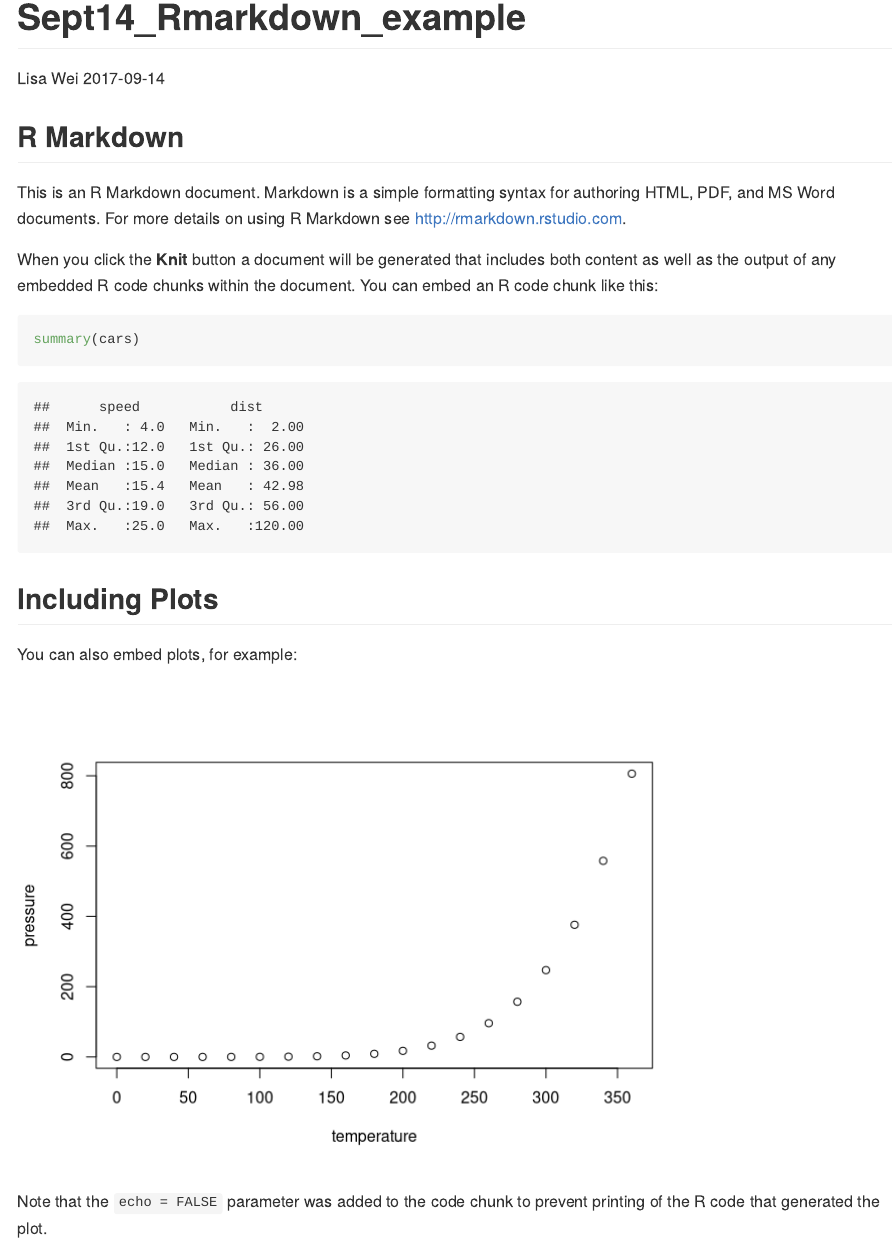
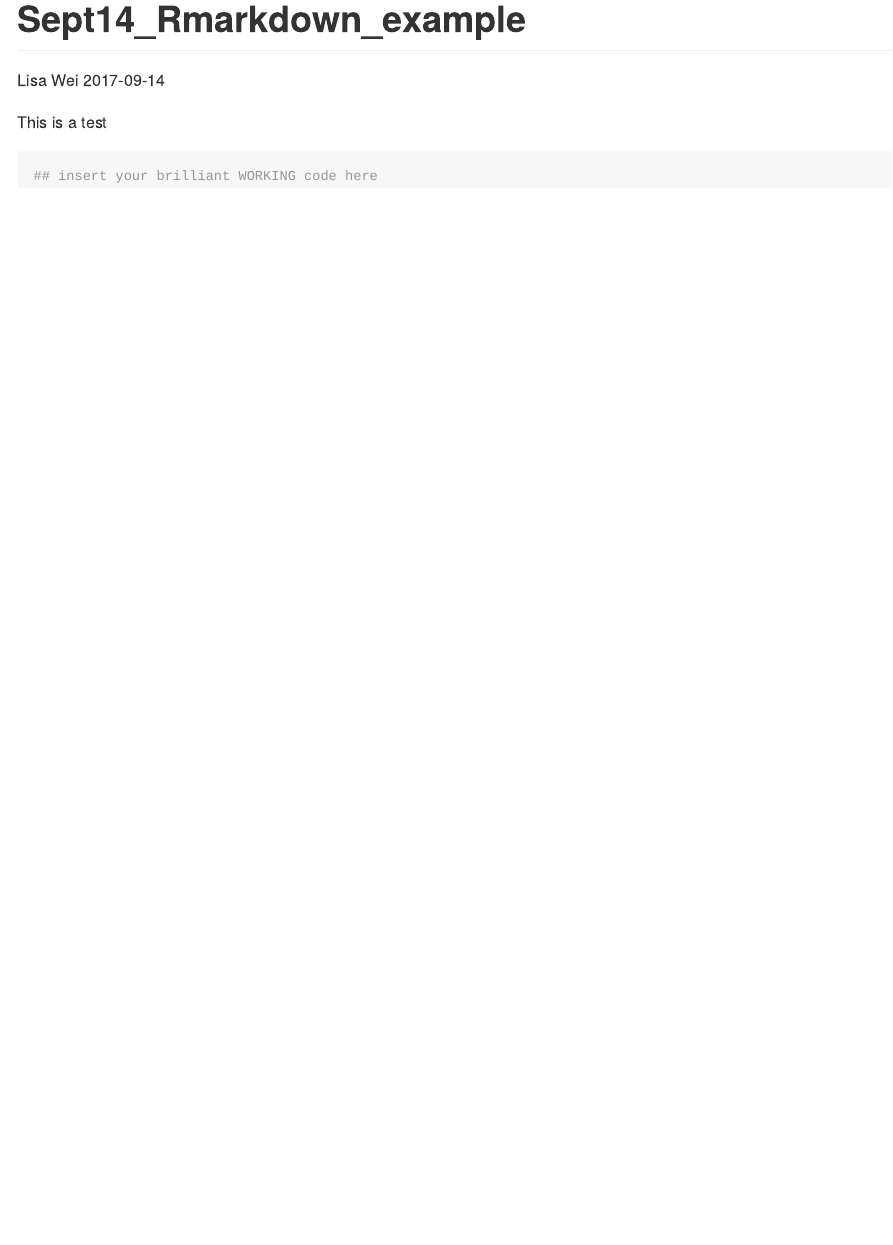
Before and after one commit to suminwei2772/STAT545, an R Markdown document (Sept14_Rmarkdown_test1.Rmd): the page in a window 1100 px wide, from its top. Rendered offline with R 4.5, knitr and Pandoc, with nearby package versions.

Commit message:
changed to insert R code

````diff
--- a/Sept14_Rmarkdown_test1.Rmd
+++ b/Sept14_Rmarkdown_test1.Rmd
@@ -5,26 +5,7 @@ date: '2017-09-14'
 output: github_document
 ---
 
-```{r setup, include=FALSE}
-knitr::opts_chunk$set(echo = TRUE)
+This is a test
+```{r}
+## insert your brilliant WORKING code here
 ```
-
-## R Markdown
-
-This is an R Markdown document. Markdown is a simple formatting syntax for authoring HTML, PDF, and MS Word documents. For more details on using R Markdown see <http://rmarkdown.rstudio.com>.
-
-When you click the **Knit** button a document will be generated that includes both content as well as the output of any embedded R code chunks within the document. You can embed an R code chunk like this:
-
-```{r cars}
-summary(cars)
-```
-
-## Including Plots
-
-You can also embed plots, for example:
-
-```{r pressure, echo=FALSE}
-plot(pressure)
-```
-
-Note that the `echo = FALSE` parameter was added to the code chunk to prevent printing of the R code that generated the plot.
````
Also changed, not shown: Sept14_Rmarkdown_test1.md.
